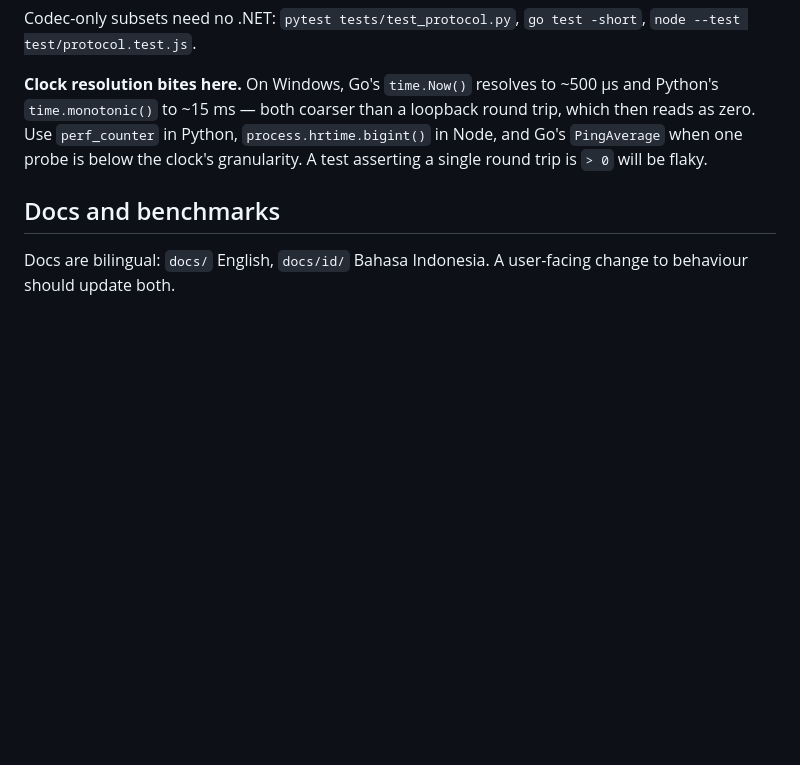
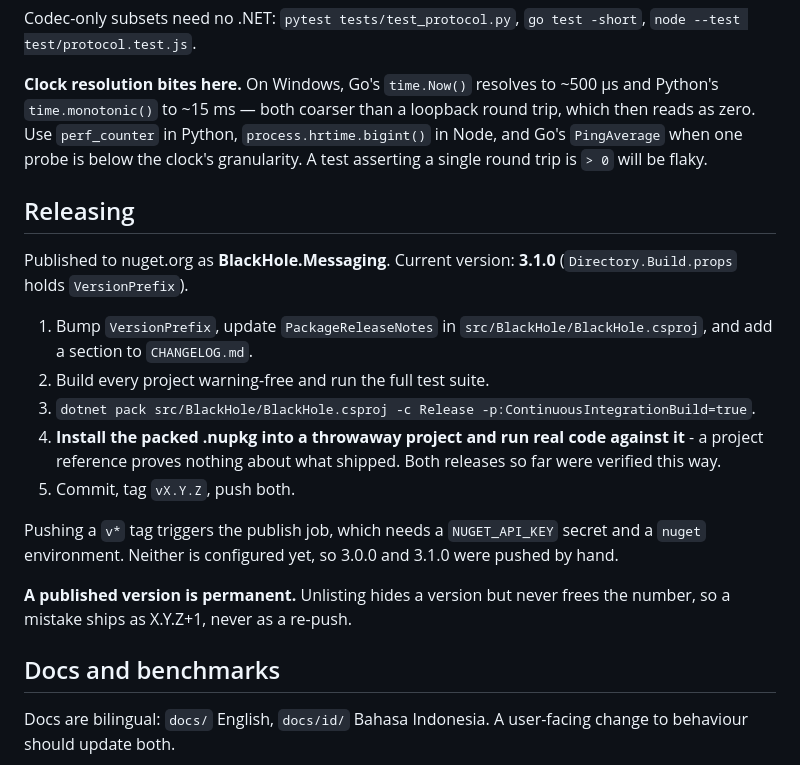
Before and after one commit to DotNetVibeCoderz/Vibe_Messaging, a Markdown page: BlackHole/CLAUDE.md, the part around the change. Drawn GitHub-style; blank space fills up the shorter version.

Commit message:
Document the release process
Records that BlackHole.Messaging is at 3.1.0, where the version lives,
and the step that matters most: install the packed .nupkg into a
throwaway project and run real code against it before publishing, since
a project reference proves nothing about what actually ships.

Also notes that a published version number is permanent - a mistake
ships as the next patch, never as a re-push.

Co-Authored-By: Claude Opus 5 <noreply@anthropic.com>
Claude-Session: https://claude.ai/code/session_01UHr1yduVpTTqZ6PGE2Jrj6

```diff
--- a/BlackHole/CLAUDE.md
+++ b/BlackHole/CLAUDE.md
@@ -167,6 +167,26 @@ Codec-only subsets need no .NET: `pytest tests/test_protocol.py`, `go test -shor
 Use `perf_counter` in Python, `process.hrtime.bigint()` in Node, and Go's `PingAverage` when one
 probe is below the clock's granularity. A test asserting a single round trip is `> 0` will be flaky.
 
+## Releasing
+
+Published to nuget.org as **BlackHole.Messaging**. Current version: **3.1.0**
+(`Directory.Build.props` holds `VersionPrefix`).
+
+1. Bump `VersionPrefix`, update `PackageReleaseNotes` in `src/BlackHole/BlackHole.csproj`,
+   and add a section to `CHANGELOG.md`.
+2. Build every project warning-free and run the full test suite.
+3. `dotnet pack src/BlackHole/BlackHole.csproj -c Release -p:ContinuousIntegrationBuild=true`.
+4. **Install the packed .nupkg into a throwaway project and run real code against it** - a
+   project reference proves nothing about what shipped. Both releases so far were verified
+   this way.
+5. Commit, tag `vX.Y.Z`, push both.
+
+Pushing a `v*` tag triggers the publish job, which needs a `NUGET_API_KEY` secret and a
+`nuget` environment. Neither is configured yet, so 3.0.0 and 3.1.0 were pushed by hand.
+
+**A published version is permanent.** Unlisting hides a version but never frees the number, so
+a mistake ships as X.Y.Z+1, never as a re-push.
+
 ## Docs and benchmarks
 
 Docs are bilingual: `docs/` English, `docs/id/` Bahasa Indonesia. A user-facing change to behaviour
```
